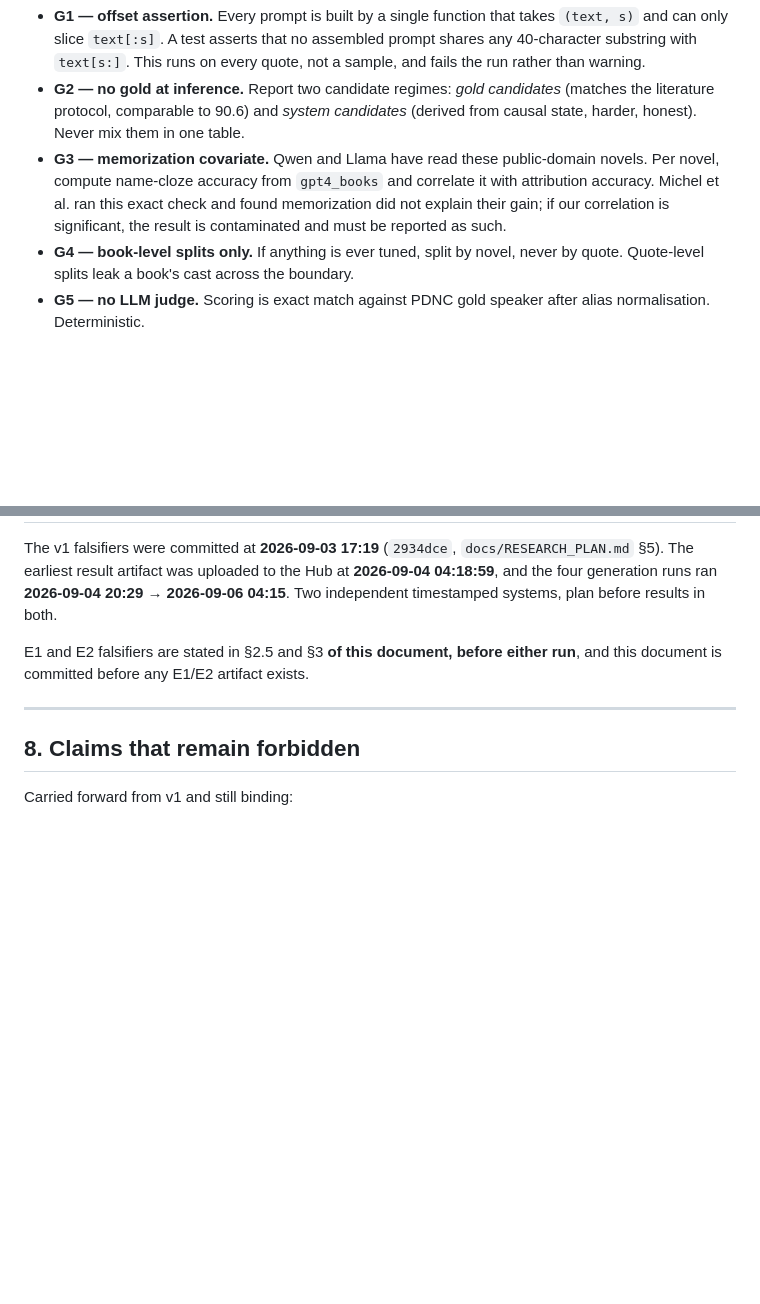
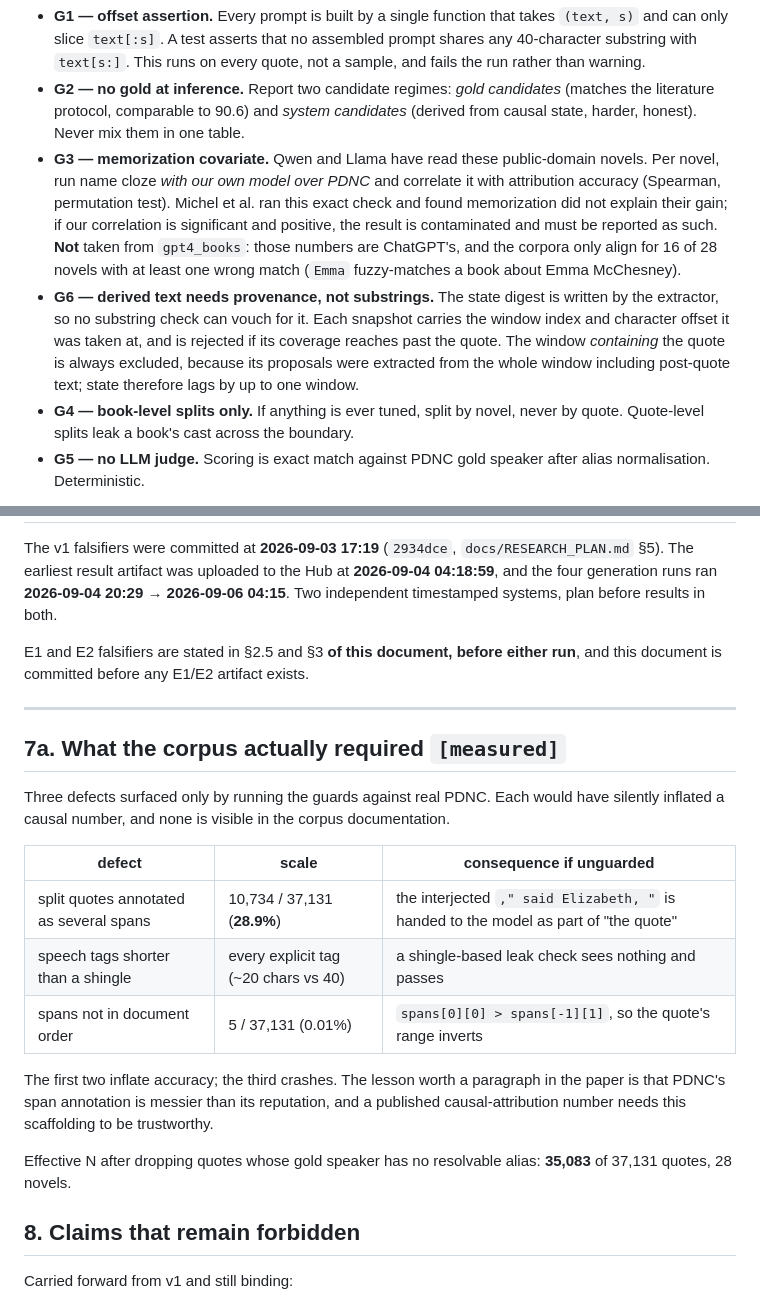
Before and after one commit to GIND123/Dynamic-Story-Graph, a Markdown page: docs/METHODOLOGY_V2.md, 2 parts joined by grey strips. Drawn GitHub-style; blank space fills up the shorter version.

Commit message:
Record what the corpus actually required, and correct G3
Adds §7a: the three defects that surfaced only by running the guards against
real PDNC, with their measured scale. Two would have inflated a causal number
silently; the third crashes. Worth stating in the paper, because none of it is
visible in the corpus documentation.

G3 is corrected. Name cloze runs with our own model over PDNC rather than
reusing GPT4-Books' released numbers, which are ChatGPT's and only align for 16
of 28 novels with at least one wrong match.

G6 is new: derived text cannot be checked by substring, so the state digest is
verified by provenance instead.

```diff
--- a/docs/METHODOLOGY_V2.md
+++ b/docs/METHODOLOGY_V2.md
@@ -154,10 +154,19 @@ Mandatory guards:
   (matches the literature protocol, comparable to 90.6) and *system candidates*
   (derived from causal state, harder, honest). Never mix them in one table.
 - **G3 — memorization covariate.** Qwen and Llama have read these public-domain
-  novels. Per novel, compute name-cloze accuracy from `gpt4_books` and correlate
-  it with attribution accuracy. Michel et al. ran this exact check and found
-  memorization did not explain their gain; if our correlation is significant,
-  the result is contaminated and must be reported as such.
+  novels. Per novel, run name cloze *with our own model over PDNC* and correlate
+  it with attribution accuracy (Spearman, permutation test). Michel et al. ran
+  this exact check and found memorization did not explain their gain; if our
+  correlation is significant and positive, the result is contaminated and must be
+  reported as such. **Not** taken from `gpt4_books`: those numbers are ChatGPT's,
+  and the corpora only align for 16 of 28 novels with at least one wrong match
+  (`Emma` fuzzy-matches a book about Emma McChesney).
+- **G6 — derived text needs provenance, not substrings.** The state digest is
+  written by the extractor, so no substring check can vouch for it. Each snapshot
+  carries the window index and character offset it was taken at, and is rejected
+  if its coverage reaches past the quote. The window *containing* the quote is
+  always excluded, because its proposals were extracted from the whole window
+  including post-quote text; state therefore lags by up to one window.
 - **G4 — book-level splits only.** If anything is ever tuned, split by novel,
   never by quote. Quote-level splits leak a book's cast across the boundary.
 - **G5 — no LLM judge.** Scoring is exact match against PDNC gold speaker after
@@ -265,6 +274,25 @@ run**, and this document is committed before any E1/E2 artifact exists.
 
 ---
 
+## 7a. What the corpus actually required `[measured]`
+
+Three defects surfaced only by running the guards against real PDNC. Each would
+have silently inflated a causal number, and none is visible in the corpus
+documentation.
+
+| defect | scale | consequence if unguarded |
+|---|---|---|
+| split quotes annotated as several spans | 10,734 / 37,131 (**28.9%**) | the interjected `," said Elizabeth, "` is handed to the model as part of "the quote" |
+| speech tags shorter than a shingle | every explicit tag (~20 chars vs 40) | a shingle-based leak check sees nothing and passes |
+| spans not in document order | 5 / 37,131 (0.01%) | `spans[0][0] > spans[-1][1]`, so the quote's range inverts |
+
+The first two inflate accuracy; the third crashes. The lesson worth a paragraph
+in the paper is that PDNC's span annotation is messier than its reputation, and a
+published causal-attribution number needs this scaffolding to be trustworthy.
+
+Effective N after dropping quotes whose gold speaker has no resolvable alias:
+**35,083** of 37,131 quotes, 28 novels.
+
 ## 8. Claims that remain forbidden
 
 Carried forward from v1 and still binding:
```
